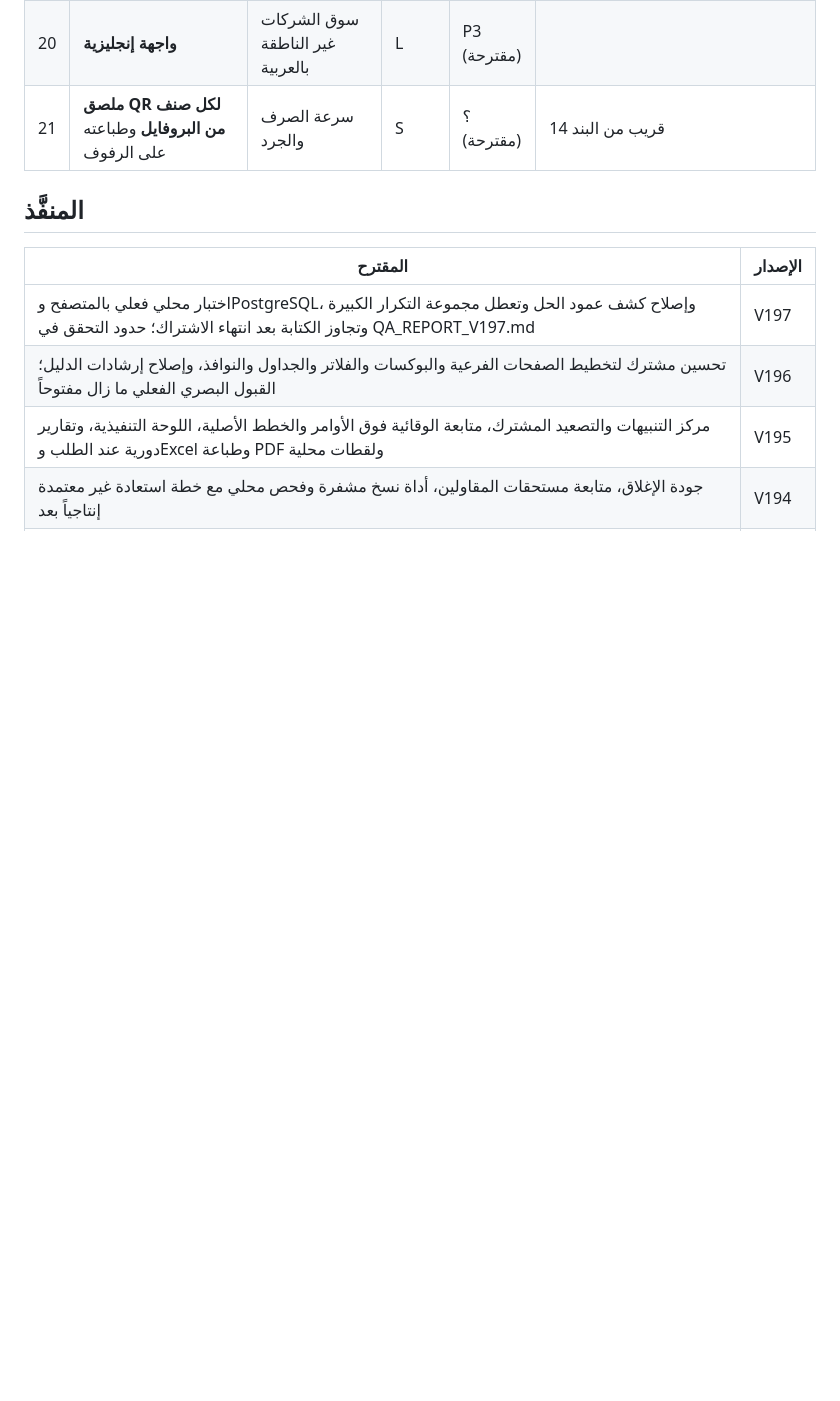
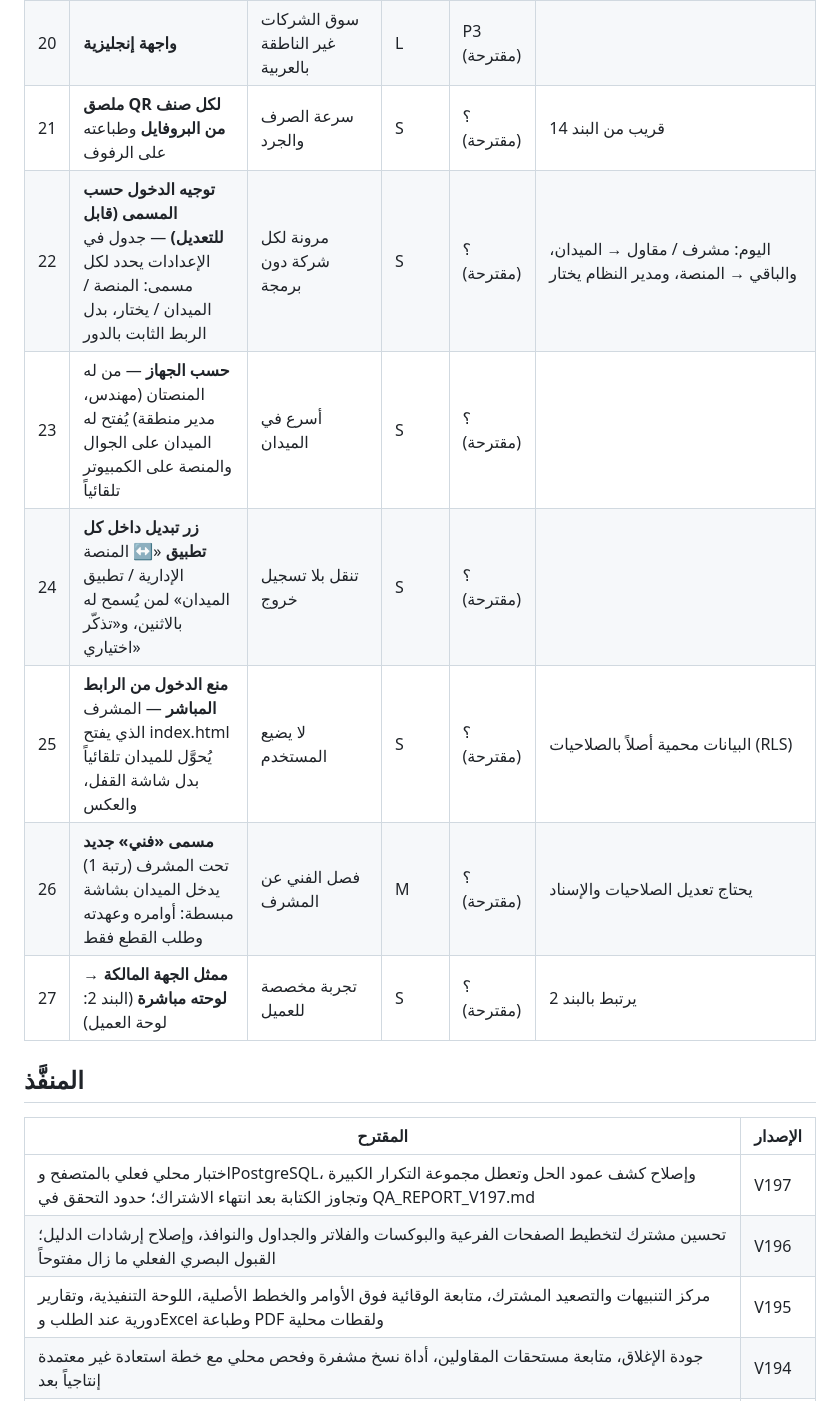
Before and after one commit to RakizoraFM/Main-Page-, a Markdown page: ROADMAP.md, the part around one of its changes. Drawn GitHub-style; blank space fills up the shorter version.

Commit message:
Roadmap — login routing suggestions
Co-Authored-By: Claude Opus 5.5 <noreply@anthropic.com>
Claude-Session: https://claude.ai/code/session_016kbCBGbL3USF4SePi2XMpf

```diff
--- a/ROADMAP.md
+++ b/ROADMAP.md
@@ -34,6 +34,12 @@
 | 19 | **رسائل واتساب تلقائية** (WhatsApp Business API) — بدل الضغط على الزر: التذكيرات والترحيب وروابط التقييم | أتمتة كاملة | M | P3 (مقترحة) | خدمة مدفوعة من Meta أو مزود وسيط |
 | 20 | **واجهة إنجليزية** | سوق الشركات غير الناطقة بالعربية | L | P3 (مقترحة) | |
 | 21 | **ملصق QR لكل صنف من البروفايل** وطباعته على الرفوف | سرعة الصرف والجرد | S | ؟ (مقترحة) | قريب من البند 14 |
+| 22 | **توجيه الدخول حسب المسمى (قابل للتعديل)** — جدول في الإعدادات يحدد لكل مسمى: المنصة / الميدان / يختار، بدل الربط الثابت بالدور | مرونة لكل شركة دون برمجة | S | ؟ (مقترحة) | اليوم: مشرف / مقاول → الميدان، والباقي → المنصة، ومدير النظام يختار |
+| 23 | **حسب الجهاز** — من له المنصتان (مهندس، مدير منطقة) يُفتح له الميدان على الجوال والمنصة على الكمبيوتر تلقائياً | أسرع في الميدان | S | ؟ (مقترحة) | |
+| 24 | **زر تبديل داخل كل تطبيق** «↔️ المنصة الإدارية / تطبيق الميدان» لمن يُسمح له بالاثنين، و«تذكّر اختياري» | تنقل بلا تسجيل خروج | S | ؟ (مقترحة) | |
+| 25 | **منع الدخول من الرابط المباشر** — المشرف الذي يفتح index.html يُحوَّل للميدان تلقائياً بدل شاشة القفل، والعكس | لا يضيع المستخدم | S | ؟ (مقترحة) | البيانات محمية أصلاً بالصلاحيات (RLS) |
+| 26 | **مسمى «فني» جديد** تحت المشرف (رتبة 1) يدخل الميدان بشاشة مبسطة: أوامره وعهدته وطلب القطع فقط | فصل الفني عن المشرف | M | ؟ (مقترحة) | يحتاج تعديل الصلاحيات والإسناد |
+| 27 | **ممثل الجهة المالكة → لوحته مباشرة** (البند 2: لوحة العميل) | تجربة مخصصة للعميل | S | ؟ (مقترحة) | يرتبط بالبند 2 |
 
 ## المنفَّذ
 
```
Also changed, not shown: other parts of ROADMAP.md (+1 -1 lines).
